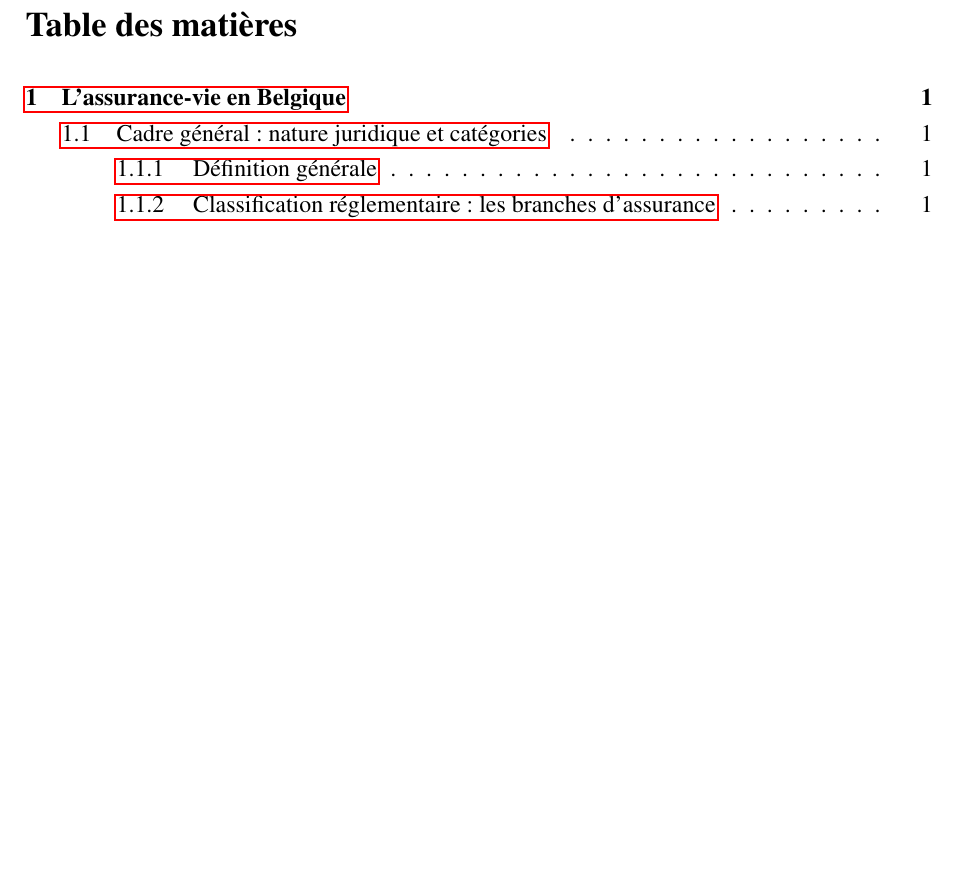
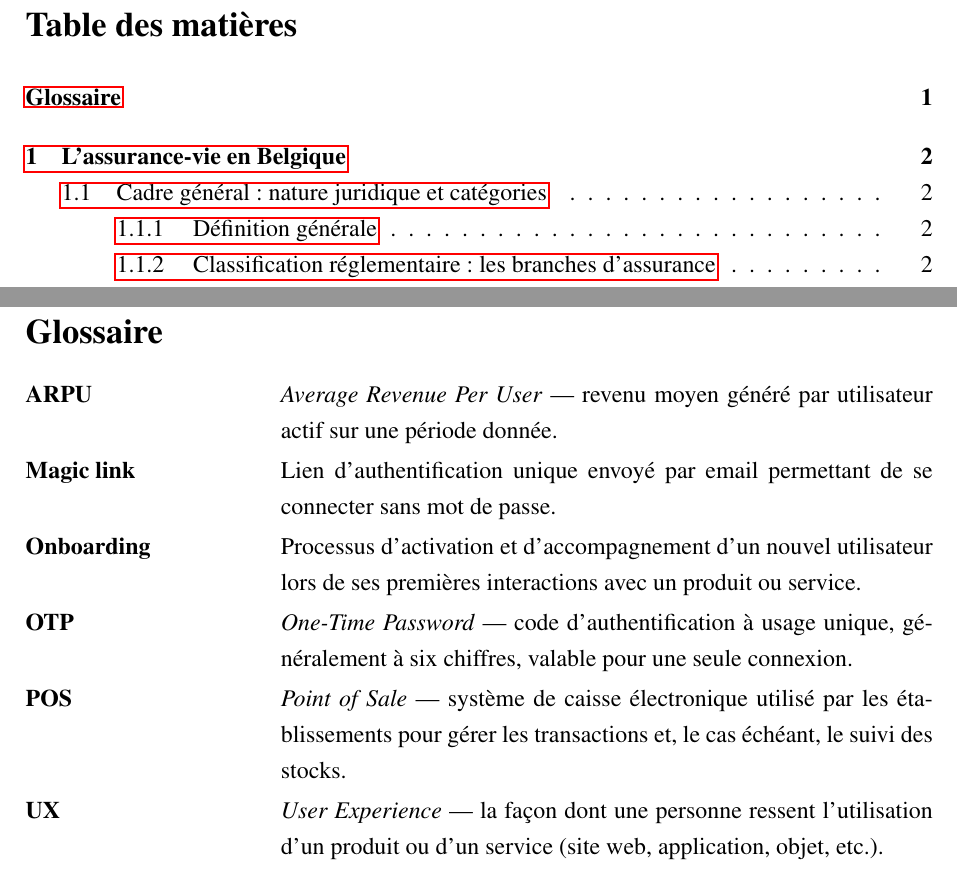
Before and after one commit to JeremSSJ/TFE-LSM-LATEX, a LaTeX document (main.tex): part of page 2 of 56 before the commit and two parts of pages 2 and 5 of 57 after it, the two joined at a grey line, cut so that both start at the same text, the shorter picture padded with empty space. Compiled offline with pdfLaTeX.

Commit message:
template glossaire

```diff
--- a/main.tex
+++ b/main.tex
@@ -60,6 +60,20 @@
 
 \newpage
 \setcounter{page}{1}
+\pagestyle{fancy}
+\section*{Glossaire}
+\addcontentsline{toc}{section}{Glossaire}
+
+\begin{description}[leftmargin=4.5cm, style=sameline, font=\normalfont\bfseries]
+  \item[ARPU] \textit{Average Revenue Per User} — revenu moyen généré par utilisateur actif sur une période donnée.
+  \item[Magic link] Lien d'authentification unique envoyé par email permettant de se connecter sans mot de passe.
+  \item[Onboarding] Processus d'activation et d'accompagnement d'un nouvel utilisateur lors de ses premières interactions avec un produit ou service.
+  \item[OTP] \textit{One-Time Password} — code d'authentification à usage unique, généralement à six chiffres, valable pour une seule connexion.
+  \item[POS] \textit{Point of Sale} — système de caisse électronique utilisé par les établissements pour gérer les transactions et, le cas échéant, le suivi des stocks.
+  \item[UX] \textit{User Experience} — la façon dont une personne ressent l'utilisation d'un produit ou d'un service (site web, application, objet, etc.).
+\end{description}
+
+\newpage
 \section{L'assurance-vie en Belgique}
 
 \subsection{Cadre général : nature juridique et catégories}
```
